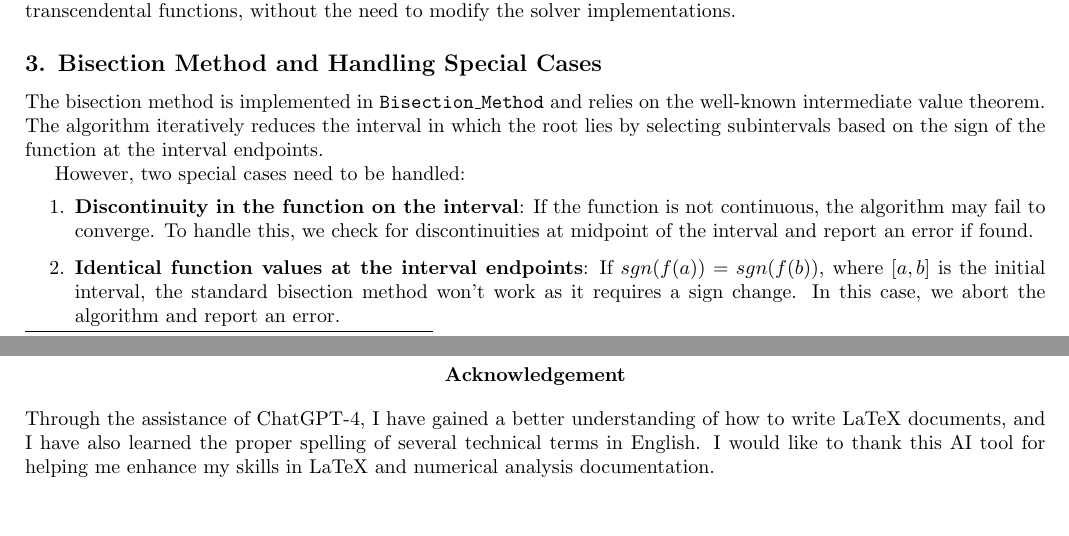
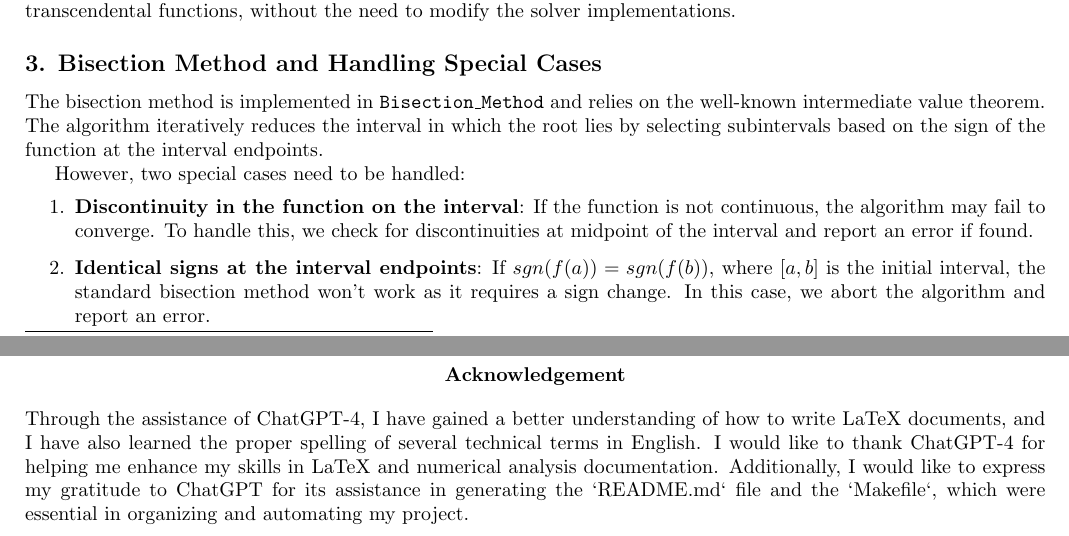
Before and after one commit to lireno/NA-24fall, a LaTeX paper (Programming/Chapter1/report.tex): two parts of pages 1 and 6 of 6, joined at a grey line, cut so that both start at the same text, the shorter picture padded with empty space. Compiled offline with pdfLaTeX.

Commit message:
compltete

```diff
--- a/Programming/Chapter1/report.tex
+++ b/Programming/Chapter1/report.tex
@@ -59,7 +59,7 @@ The bisection method is implemented in \texttt{Bisection\_Method} and relies on
 However, two special cases need to be handled:
 \begin{enumerate}
     \item \textbf{Discontinuity in the function on the interval}: If the function is not continuous, the algorithm may fail to converge. To handle this, we check for discontinuities at midpoint of the interval and report an error if found.
-    \item \textbf{Identical function values at the interval endpoints}: If \( sgn(f(a)) = sgn(f(b)) \), where \( [a, b] \) is the initial interval, the standard bisection method won't work as it requires a sign change. In this case, we abort the algorithm and report an error.
+    \item \textbf{Identical signs at the interval endpoints}: If \( sgn(f(a)) = sgn(f(b)) \), where \( [a, b] \) is the initial interval, the standard bisection method won't work as it requires a sign change. In this case, we abort the algorithm and report an error.
 \end{enumerate}
 
 \subsection*{4. Newton's Method Formula}
@@ -286,6 +286,6 @@ The secant method is quite sensitive to initial values. When we choose appropria
 
 % ===============================================
 \section*{ \center{\normalsize {Acknowledgement}} }
-Through the assistance of ChatGPT-4, I have gained a better understanding of how to write LaTeX documents, and I have also learned the proper spelling of several technical terms in English. I would like to thank this AI tool for helping me enhance my skills in LaTeX and numerical analysis documentation.
+Through the assistance of ChatGPT-4, I have gained a better understanding of how to write LaTeX documents, and I have also learned the proper spelling of several technical terms in English. I would like to thank ChatGPT-4 for helping me enhance my skills in LaTeX and numerical analysis documentation. Additionally, I would like to express my gratitude to ChatGPT for its assistance in generating the `README.md` file and the `Makefile`, which were essential in organizing and automating my project.
 
 \end{document}
```
Also changed, not shown: Programming/Chapter1/Makefile, Programming/Chapter1/readme.md.
